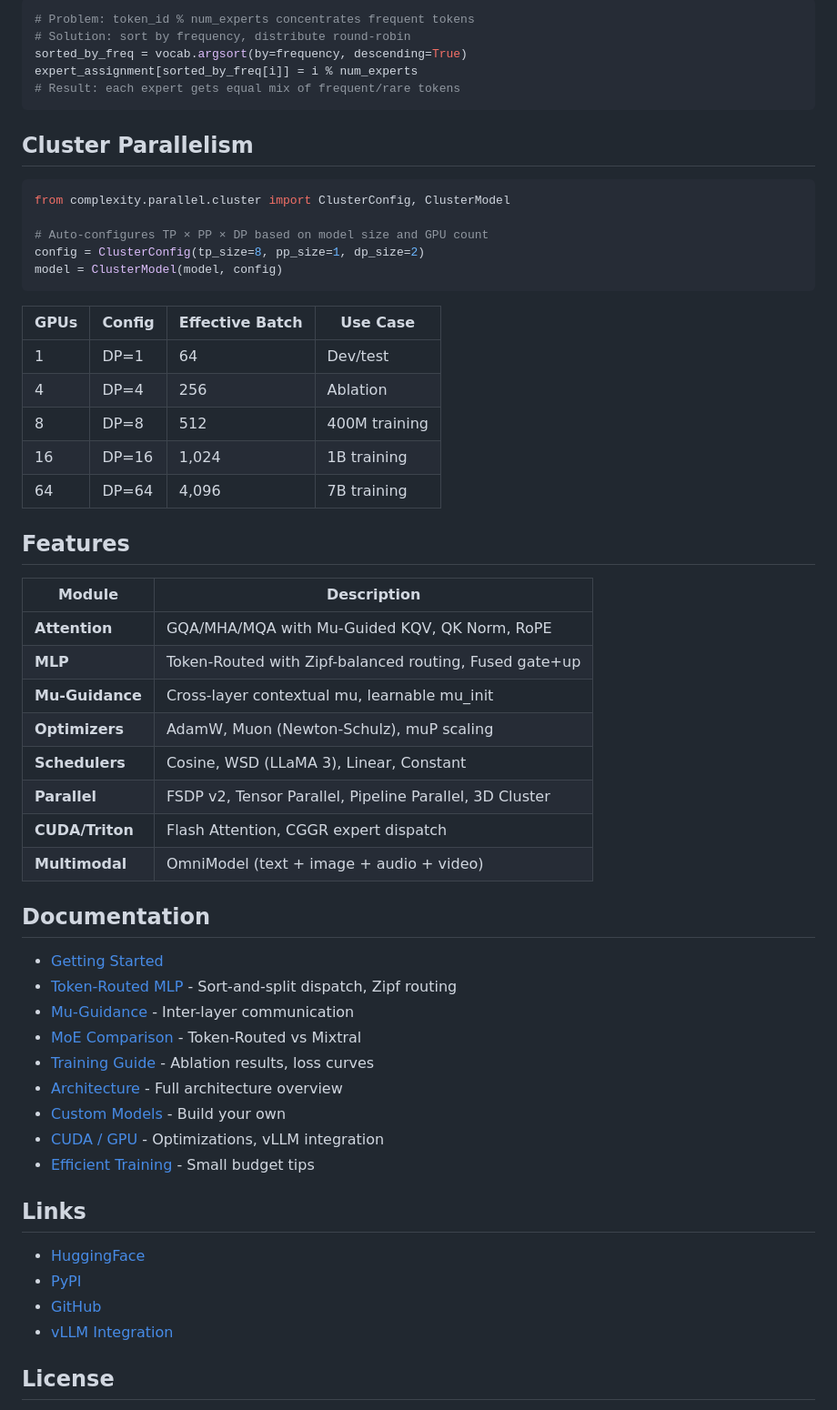
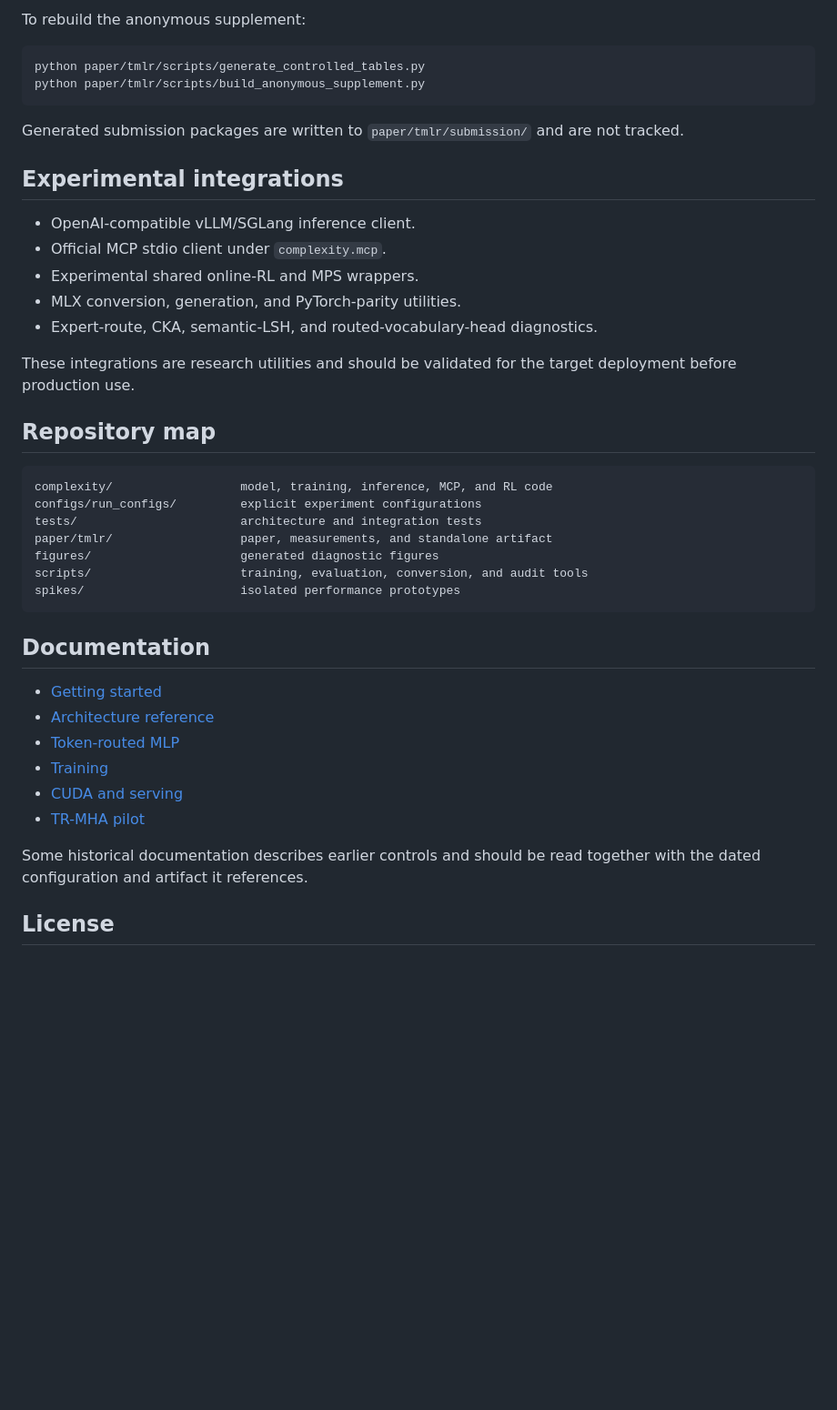
Before and after one commit to Complexity-ML/complexity-framework, a Markdown page: README.md, the part around one of its changes. Shown at 91% size. GitHub-like rendering; blank space fills up the shorter version.

Commit message:
Refresh framework README and remove stale plan

````diff
--- a/README.md
+++ b/README.md
@@ -97,61 +176,48 @@ v = v + mu_to_v(mu_prev)  # mu biases V projection
 
-```python
-# Problem: token_id % num_experts concentrates frequent tokens
-# Solution: sort by frequency, distribute round-robin
-sorted_by_freq = vocab.argsort(by=frequency, descending=True)
-expert_assignment[sorted_by_freq[i]] = i % num_experts
-# Result: each expert gets equal mix of frequent/rare tokens
+To rebuild the anonymous supplement:
+
+```bash
+python paper/tmlr/scripts/generate_controlled_tables.py
+python paper/tmlr/scripts/build_anonymous_supplement.py
 ```
 
-## Cluster Parallelism
+Generated submission packages are written to `paper/tmlr/submission/` and are
+not tracked.
 
-```python
-from complexity.parallel.cluster import ClusterConfig, ClusterModel
+## Experimental integrations
 
-# Auto-configures TP × PP × DP based on model size and GPU count
-config = ClusterConfig(tp_size=8, pp_size=1, dp_size=2)
-model = ClusterModel(model, config)
+- OpenAI-compatible vLLM/SGLang inference client.
+- Official MCP stdio client under `complexity.mcp`.
+- Experimental shared online-RL and MPS wrappers.
+- MLX conversion, generation, and PyTorch-parity utilities.
+- Expert-route, CKA, semantic-LSH, and routed-vocabulary-head diagnostics.
+
+These integrations are research utilities and should be validated for the
+target deployment before production use.
+
+## Repository map
+
+```text
+complexity/                  model, training, inference, MCP, and RL code
+configs/run_configs/         explicit experiment configurations
+tests/                       architecture and integration tests
+paper/tmlr/                  paper, measurements, and standalone artifact
+figures/                     generated diagnostic figures
+scripts/                     training, evaluation, conversion, and audit tools
+spikes/                      isolated performance prototypes
 ```
-
-| GPUs | Config | Effective Batch | Use Case |
-|------|--------|-----------------|----------|
-| 1 | DP=1 | 64 | Dev/test |
-| 4 | DP=4 | 256 | Ablation |
-| 8 | DP=8 | 512 | 400M training |
-| 16 | DP=16 | 1,024 | 1B training |
-| 64 | DP=64 | 4,096 | 7B training |
-
-## Features
-
-| Module | Description |
-|--------|-------------|
-| **Attention** | GQA/MHA/MQA with Mu-Guided KQV, QK Norm, RoPE |
-| **MLP** | Token-Routed with Zipf-balanced routing, Fused gate+up |
-| **Mu-Guidance** | Cross-layer contextual mu, learnable mu_init |
-| **Optimizers** | AdamW, Muon (Newton-Schulz), muP scaling |
-| **Schedulers** | Cosine, WSD (LLaMA 3), Linear, Constant |
-| **Parallel** | FSDP v2, Tensor Parallel, Pipeline Parallel, 3D Cluster |
-| **CUDA/Triton** | Flash Attention, CGGR expert dispatch |
-| **Multimodal** | OmniModel (text + image + audio + video) |
 
 ## Documentation
 
-- [Getting Started](docs/getting-started.md)
-- [Token-Routed MLP](docs/token-routed.md) - Sort-and-split dispatch, Zipf routing
-- [Mu-Guidance](docs/dynamics.md) - Inter-layer communication
-- [MoE Comparison](docs/moe.md) - Token-Routed vs Mixtral
-- [Training Guide](docs/training.md) - Ablation results, loss curves
-- [Architecture](docs/architectures.md) - Full architecture overview
-- [Custom Models](docs/custom-models.md) - Build your own
-- [CUDA / GPU](docs/cuda.md) - Optimizations, vLLM integration
-- [Efficient Training](docs/efficient.md) - Small budget tips
+- [Getting started](docs/getting-started.md)
+- [Architecture reference](docs/architectures.md)
+- [Token-routed MLP](docs/token-routed.md)
+- [Training](docs/training.md)
+- [CUDA and serving](docs/cuda.md)
+- [TR-MHA pilot](TR_MHA.md)
 
-## Links
-
-- [HuggingFace](https://huggingface.co/Complexity-ML)
-- [PyPI](https://pypi.org/project/complexity-framework/)
-- [GitHub](https://github.com/Complexity-ML/complexity-framework)
-- [vLLM Integration](https://github.com/Complexity-ML/vllm-cuda_graph)
+Some historical documentation describes earlier controls and should be read
+together with the dated configuration and artifact it references.
 
 ## License
 
````
Also changed, not shown: other parts of README.md (+145 -66 lines), .hermes/plans/2026-07-11_184706-object-llm-production-tmlr.md (deleted, +0 -269 lines).
